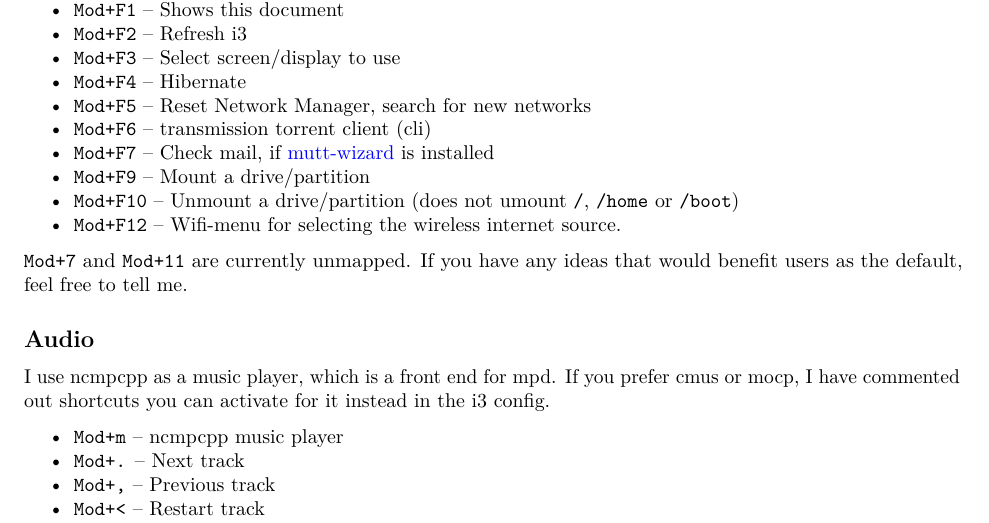
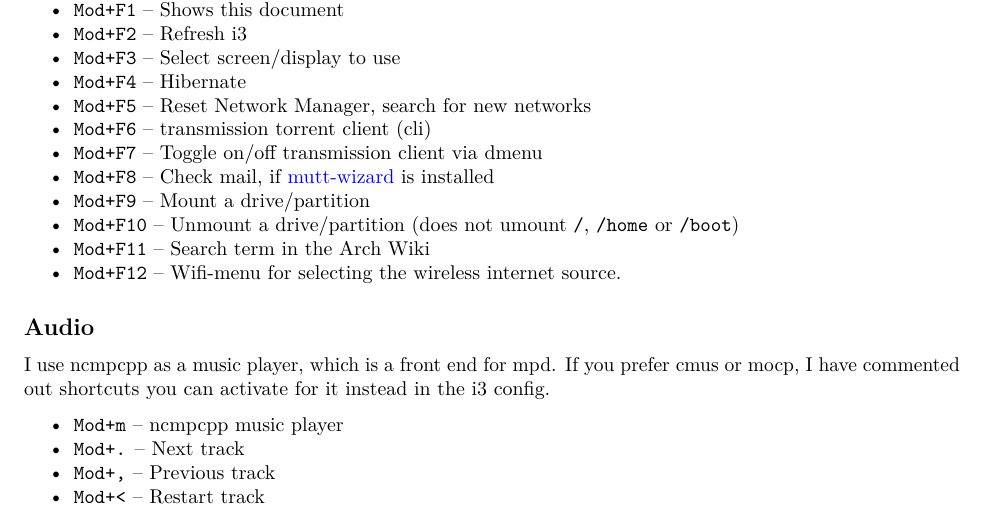
Before and after one commit to LukeSmithxyz/voidrice, an R Markdown document (.config/i3/i3_guide.rmd): part of page 3 of 5, cut so that both start at the same text. Rendered offline with R 4.5, knitr and Pandoc, then LaTeX, with nearby package versions.

Commit message:
documentation additions

```diff
--- a/.config/i3/i3_guide.rmd
+++ b/.config/i3/i3_guide.rmd
@@ -142,15 +142,14 @@ for and install any you want to add.
 + `Mod+F4` -- Hibernate
 + `Mod+F5` -- Reset Network Manager, search for new networks
 + `Mod+F6` -- transmission torrent client (cli)
-+ `Mod+F7` -- Check mail, if
++ `Mod+F7` -- Toggle on/off transmission client via dmenu
++ `Mod+F8` -- Check mail, if
   [mutt-wizard](https://github.com/lukesmithxyz/mutt-wizard) is installed
 + `Mod+F9` -- Mount a drive/partition
 + `Mod+F10` -- Unmount a drive/partition (does not umount `/`, `/home` or
   `/boot`)
++ `Mod+F11` -- Search term in the Arch Wiki
 + `Mod+F12` -- Wifi-menu for selecting the wireless internet source.
-
-`Mod+7` and `Mod+11` are currently unmapped. If you have any ideas that would
-benefit users as the default, feel free to tell me.
 
 ## Audio
 
```
